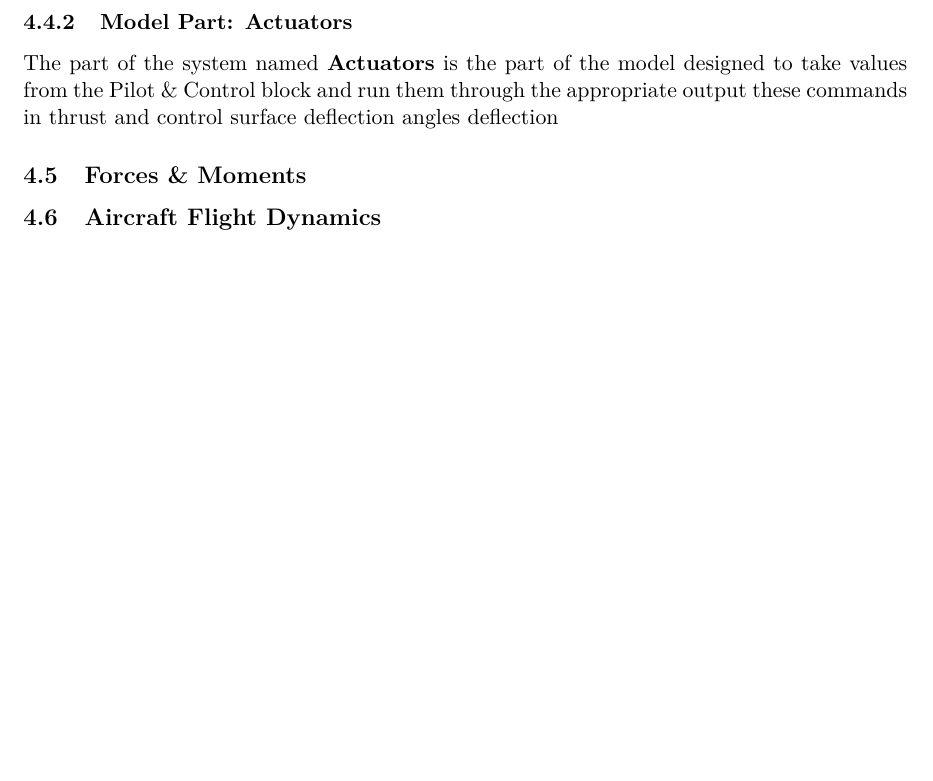
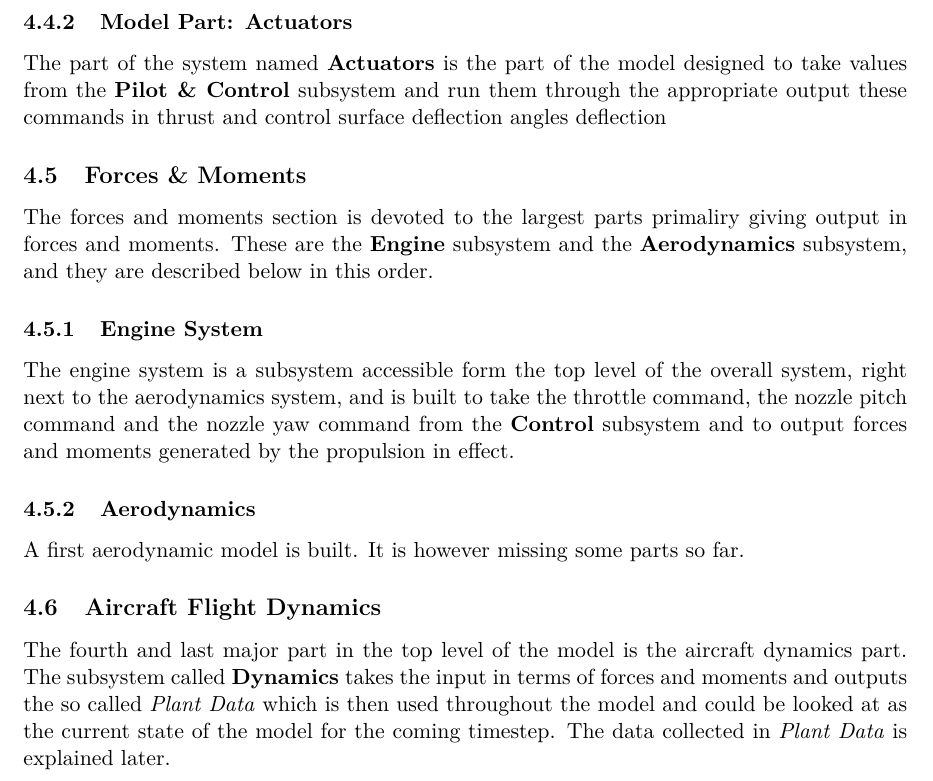
Before and after one commit to voehman/LiveRepo, a LaTeX thesis (0main.tex, which reads 3contandact.tex, 3dynamics.tex, 3forcesmoments.tex): part of page 15 of 16, cut so that both start at the same text, the shorter picture padded with empty space. Compiled offline with pdfLaTeX.

Commit message:
Additions
Before presentation.

```diff
--- a/3contandact.tex
+++ b/3contandact.tex
@@ -6,4 +6,8 @@ The part of the system named \textbf{Control} is the part of the model where the
 
 \subsubsection{Model Part: Actuators}
 
-The part of the system named \textbf{Actuators} is the part of the model designed to take values from the Pilot \& Control block and run them through the appropriate  output these commands in thrust and control surface deflection angles deflection
+The part of the system named \textbf{Actuators} is the part of the model designed to take values from the \textbf{Pilot \& Control} subsystem and run them through the appropriate  output these commands in thrust and control surface deflection angles deflection
+
+
+% What is missing from here?
+% Delimitations?
--- a/3dynamics.tex
+++ b/3dynamics.tex
@@ -1 +1,7 @@
 \subsection{Aircraft Flight Dynamics}
+
+The fourth and last major part in the top level of the model is the aircraft dynamics part. The subsystem called \textbf{Dynamics} takes the input in terms of forces and moments and outputs the so called \textit{Plant Data} which is then used throughout the model and could be looked at as the current state of the model for the coming timestep. The data collected in \textit{Plant Data} is explained later.
+
+% Explain plant data
+% What is missing from here?
+% Delimitations?
--- a/3forcesmoments.tex
+++ b/3forcesmoments.tex
@@ -1 +1,20 @@
 \subsection{Forces \& Moments}
+
+The forces and moments section is devoted to the largest parts primaliry giving output in forces and moments. These are the \textbf{Engine} subsystem and the \textbf{Aerodynamics} subsystem, and they are described below in this order.
+
+\subsubsection{Engine System}
+
+The engine system is a subsystem accessible form the top level of the overall system, right next to the aerodynamics system, and is built to take the throttle command, the nozzle pitch command and the nozzle yaw command from the \textbf{Control} subsystem and to output forces and moments generated by the propulsion in effect.
+
+% Add some talk about details like
+% 1/0 throttle
+% damping
+% nozzle and angles, pictures for ease, equations too
+
+\subsubsection{Aerodynamics}
+
+A first aerodynamic model is built. It is however missing some parts so far.
+
+
+% What is missing from here?
+% Delimitations?
```
Also changed, not shown: 3blockdefinitions.tex (+3 -0 lines), 3generaloutline.tex (+3 -0 lines), 3contandact.tex (2 more changed lines).
